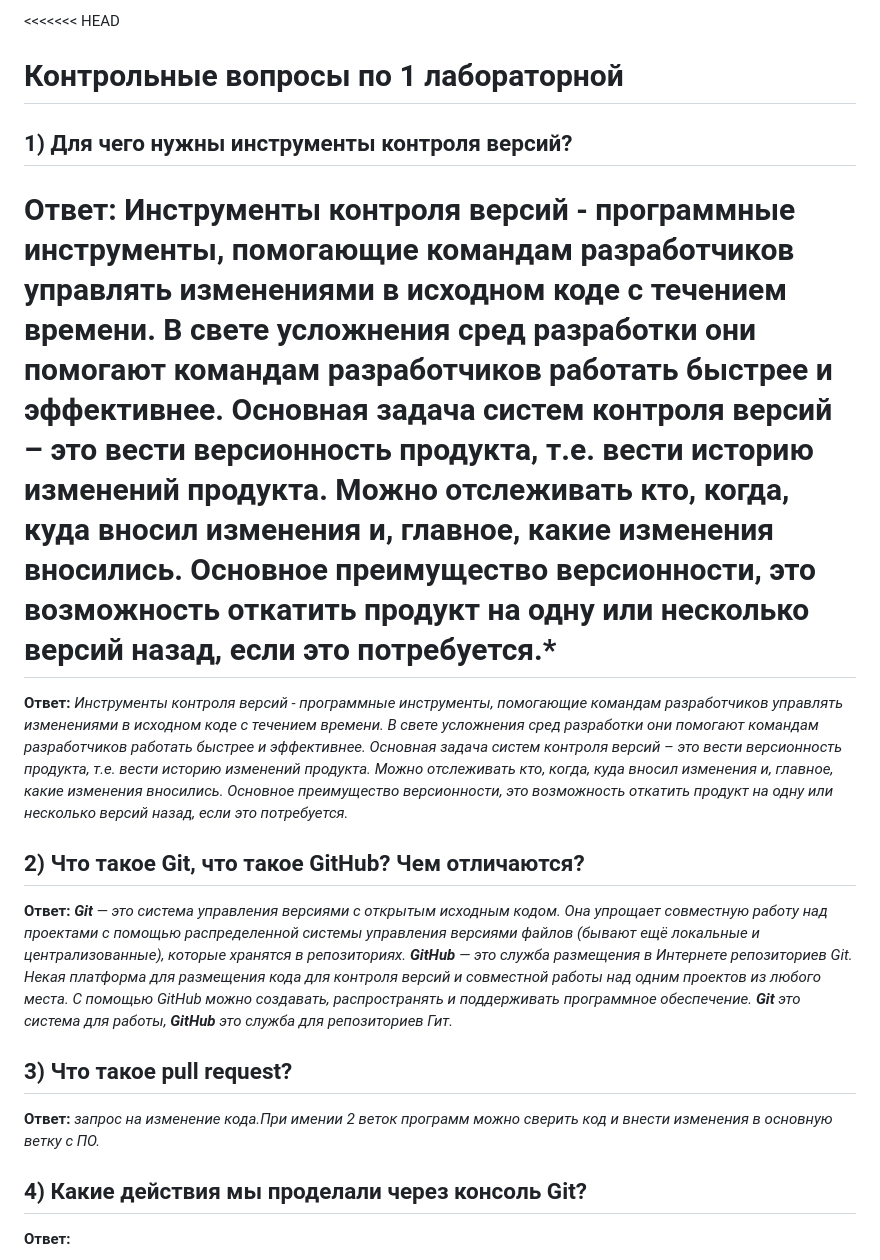
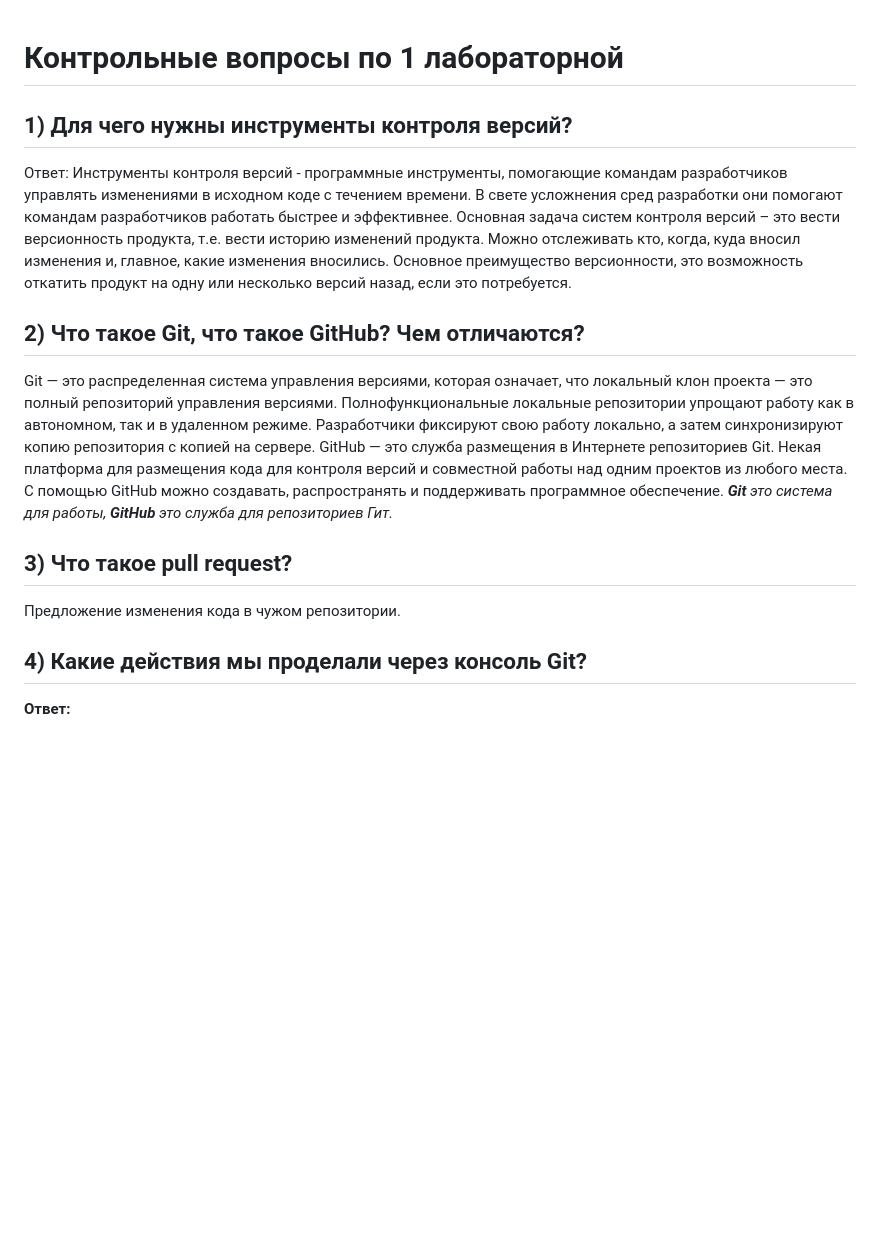
Before and after one commit to CrewPasheniy/Information-System-Tools, a Markdown page: Laba1/Laba1.md, the part around the change. Drawn GitHub-style; blank space fills up the shorter version.

```diff
--- a/Laba1/Laba1.md
+++ b/Laba1/Laba1.md
@@ -1,27 +1,21 @@
-<<<<<<< HEAD
 # Контрольные вопросы по 1 лабораторной
 
 ## 1) Для чего нужны инструменты контроля версий?
 
-Ответ: Инструменты контроля версий -  программные инструменты, помогающие командам разработчиков управлять изменениями в исходном коде с течением времени. В свете усложнения сред разработки они помогают командам разработчиков работать быстрее и эффективнее. Основная задача систем контроля версий – это вести версионность продукта, т.е. вести историю изменений продукта. Можно отслеживать кто, когда, куда вносил изменения и, главное, какие изменения вносились. Основное преимущество версионности, это возможность откатить продукт на одну или несколько версий назад, если это потребуется.*
-=======
-**Ответ:** *Инструменты контроля версий -  программные инструменты, помогающие командам разработчиков управлять изменениями в исходном коде с течением времени. В свете усложнения сред разработки они помогают командам разработчиков работать быстрее и эффективнее. Основная задача систем контроля версий – это вести версионность продукта, т.е. вести историю изменений продукта. Можно отслеживать кто, когда, куда вносил изменения и, главное, какие изменения вносились. Основное преимущество версионности, это возможность откатить продукт на одну или несколько версий назад, если это потребуется.*
+Ответ: Инструменты контроля версий -  программные инструменты, помогающие командам разработчиков управлять изменениями в исходном коде с течением времени. В свете усложнения сред разработки они помогают командам разработчиков работать быстрее и эффективнее. Основная задача систем контроля версий – это вести версионность продукта, т.е. вести историю изменений продукта. Можно отслеживать кто, когда, куда вносил изменения и, главное, какие изменения вносились. Основное преимущество версионности, это возможность откатить продукт на одну или несколько версий назад, если это потребуется.
 
 ## 2) Что такое Git, что такое GitHub? Чем отличаются?
 
-**Ответ:** ***Git** — это система управления версиями с открытым исходным кодом. Она упрощает
-совместную работу над проектами с помощью распределенной системы управления
-версиями файлов (бывают ещё локальные и централизованные), которые хранятся в
-репозиториях.*
-***GitHub** — это служба размещения в Интернете репозиториев Git. Некая платформа для
+Git — это распределенная система управления версиями, которая означает, что локальный клон проекта — это полный репозиторий управления версиями. Полнофункциональные локальные репозитории упрощают работу как в автономном, так и в удаленном режиме. Разработчики фиксируют свою работу локально, а затем синхронизируют копию репозитория с копией на сервере.
+GitHub — это служба размещения в Интернете репозиториев Git. Некая платформа для
 размещения кода для контроля версий и совместной работы над одним проектов из
 любого места. С помощью GitHub можно создавать, распространять и поддерживать
-программное обеспечение.*
+программное обеспечение.
 ***Git** это система для работы, **GitHub** это служба для репозиториев Гит.*
 
 ## 3) Что такое pull request?
 
-**Ответ:** *запрос на изменение кода.При имении 2 веток программ можно сверить код и внести изменения в основную ветку с ПО.*
+Предложение изменения кода в чужом репозитории.
 
 ## 4) Какие действия мы проделали через консоль Git?
 
```
